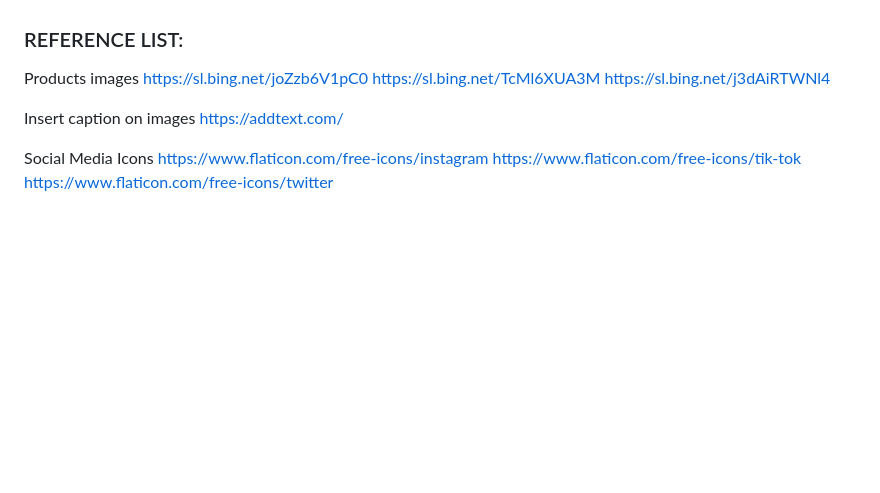
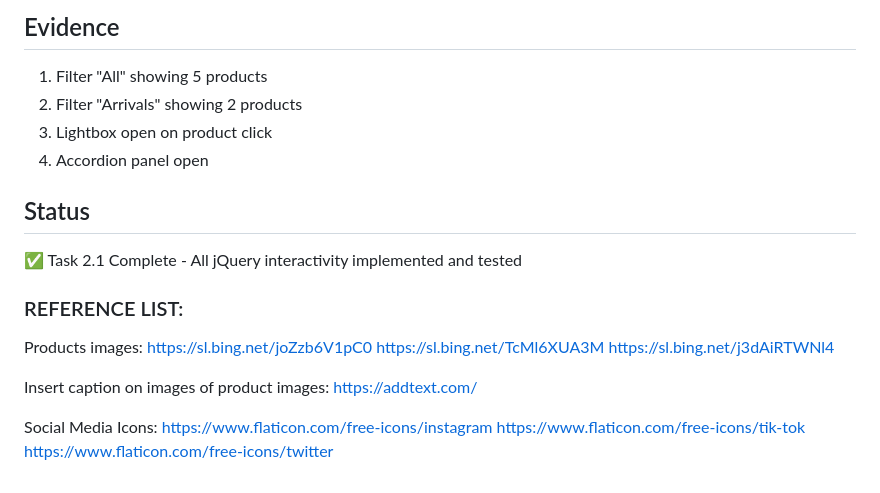
Before and after one commit to K-smarts/Katleho_Mphuthi_ST10530534_Moni-Cloth, a Markdown page: README.md, the part around one of its changes. Drawn GitHub-style; blank space fills up the shorter version.

```diff
--- a/README.md
+++ b/README.md
@@ -552,14 +688,23 @@ Moni Cloth is a website built with HTML, CSS, and JavaScript. It provides inform
+## Evidence
+1. Filter "All" showing 5 products
+2. Filter "Arrivals" showing 2 products
+3. Lightbox open on product click
+4. Accordion panel open
+
+## Status
+✅ Task 2.1 Complete - All jQuery interactivity implemented and tested
+
 ### REFERENCE LIST:
 
-Products images
+Products images:
 https://sl.bing.net/joZzb6V1pC0
 https://sl.bing.net/TcMl6XUA3M
 https://sl.bing.net/j3dAiRTWNl4
 
-Insert caption on images
+Insert caption on images of product images:
 https://addtext.com/
 
-Social Media Icons
+Social Media Icons:
 https://www.flaticon.com/free-icons/instagram
 https://www.flaticon.com/free-icons/tik-tok
 https://www.flaticon.com/free-icons/twitter
```
Also changed, not shown: other parts of README.md (+136 -0 lines).
